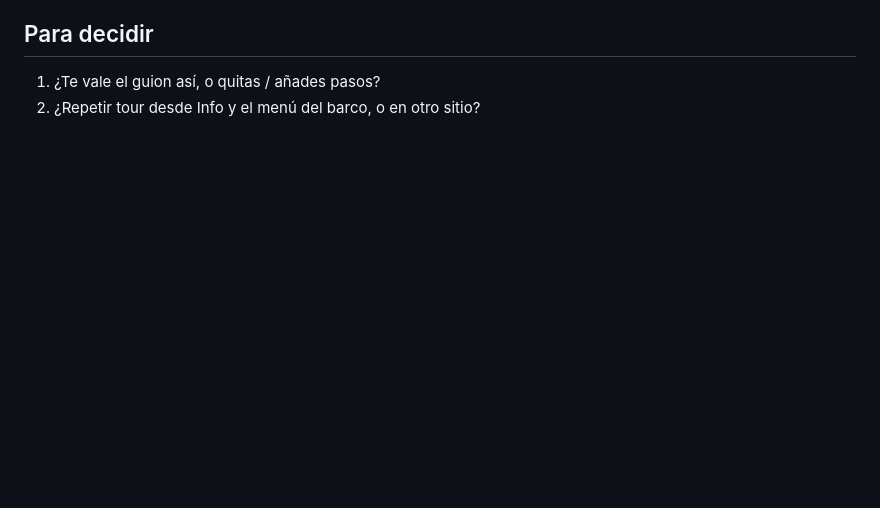
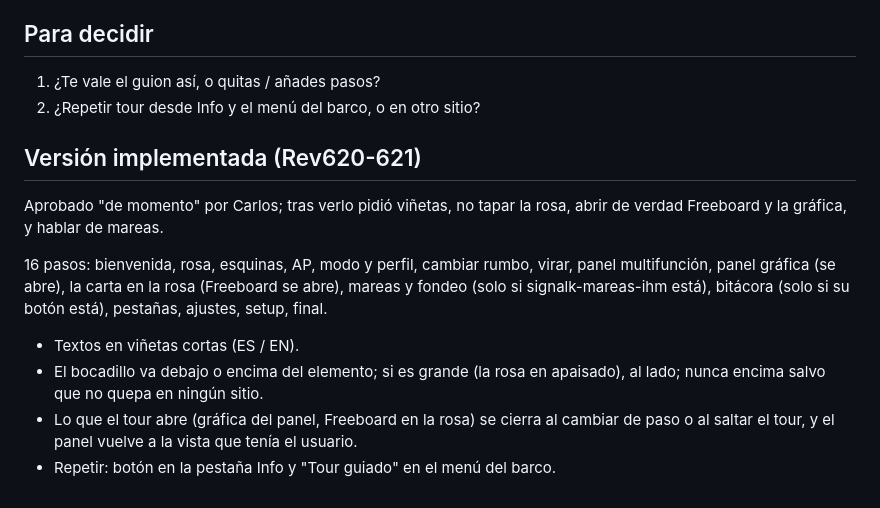
Before and after one commit to Aitonos/signalk-pypilot-newui, a Markdown page: docs/_tour_guiado_guion_2026-11-01.md, the part around the change. GitHub-like rendering; blank space fills up the shorter version.

Commit message:
docs: guided tour as implemented (Rev620-621)

```diff
--- a/docs/_tour_guiado_guion_2026-11-01.md
+++ b/docs/_tour_guiado_guion_2026-11-01.md
@@ -68,3 +68,21 @@ traducirlos).
 
 1. ¿Te vale el guion así, o quitas / añades pasos?
 2. ¿Repetir tour desde Info y el menú del barco, o en otro sitio?
+
+## Versión implementada (Rev620-621)
+
+Aprobado "de momento" por Carlos; tras verlo pidió viñetas, no tapar la
+rosa, abrir de verdad Freeboard y la gráfica, y hablar de mareas.
+
+16 pasos: bienvenida, rosa, esquinas, AP, modo y perfil, cambiar rumbo,
+virar, panel multifunción, panel gráfica (se abre), la carta en la rosa
+(Freeboard se abre), mareas y fondeo (solo si signalk-mareas-ihm está),
+bitácora (solo si su botón está), pestañas, ajustes, setup, final.
+
+- Textos en viñetas cortas (ES / EN).
+- El bocadillo va debajo o encima del elemento; si es grande (la rosa en
+  apaisado), al lado; nunca encima salvo que no quepa en ningún sitio.
+- Lo que el tour abre (gráfica del panel, Freeboard en la rosa) se cierra
+  al cambiar de paso o al saltar el tour, y el panel vuelve a la vista que
+  tenía el usuario.
+- Repetir: botón en la pestaña Info y "Tour guiado" en el menú del barco.
```
